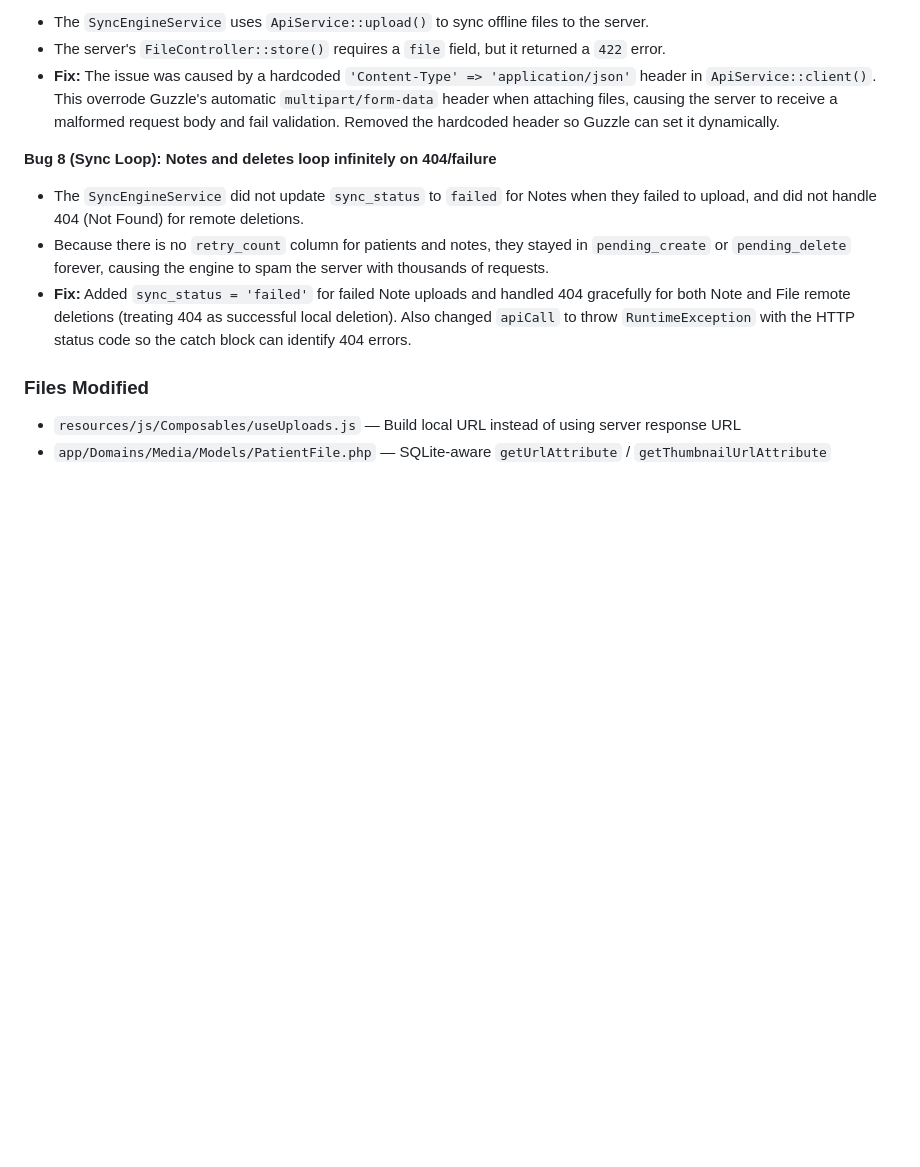
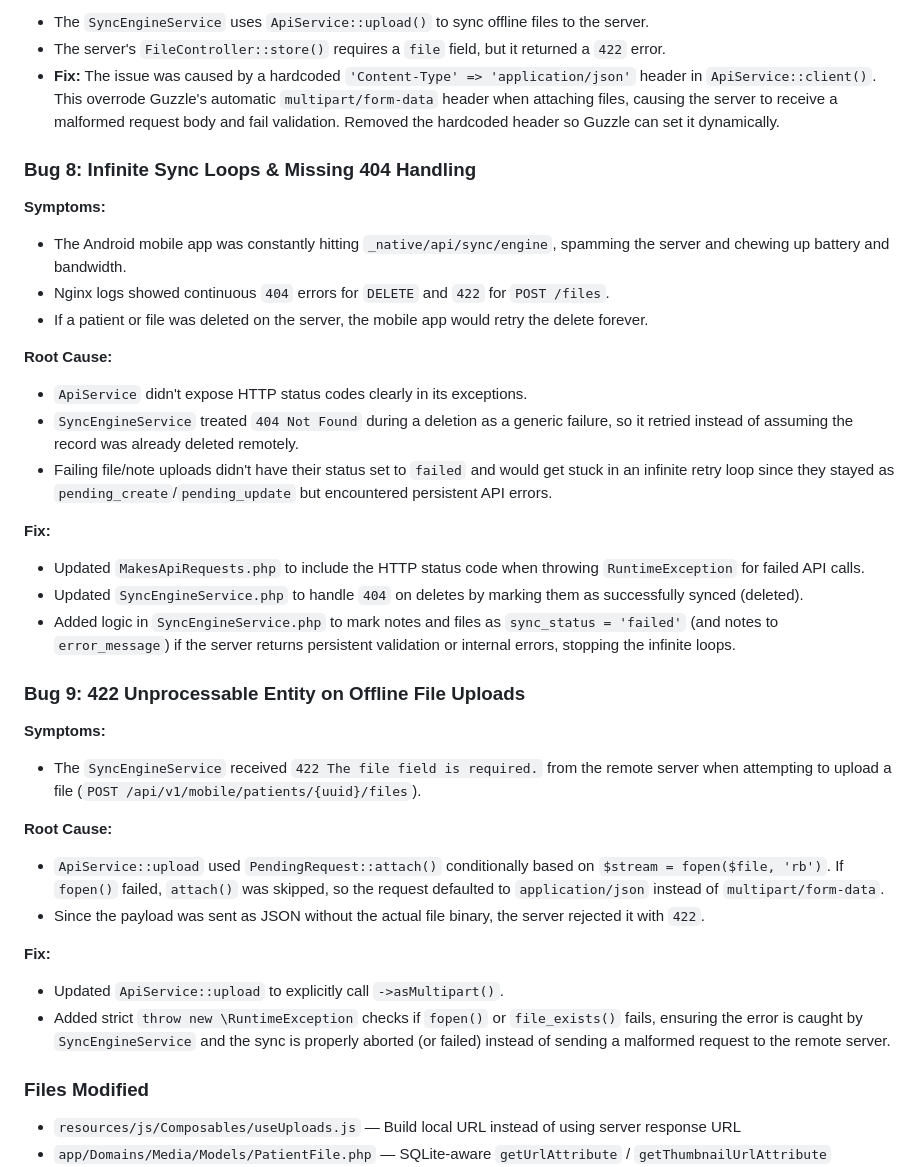
Before and after one commit to kironagy/medical_doctor, a Markdown page: .ai/WORKLOG.md, the part around the change. Drawn GitHub-style; blank space fills up the shorter version.

Commit message:
Update WORKLOG.md for bug 9

```diff
--- a/.ai/WORKLOG.md
+++ b/.ai/WORKLOG.md
@@ -185,10 +185,35 @@ was replaced → note disappeared.
 - The server's `FileController::store()` requires a `file` field, but it returned a `422` error.
 - **Fix:** The issue was caused by a hardcoded `'Content-Type' => 'application/json'` header in `ApiService::client()`. This overrode Guzzle's automatic `multipart/form-data` header when attaching files, causing the server to receive a malformed request body and fail validation. Removed the hardcoded header so Guzzle can set it dynamically.
 
-**Bug 8 (Sync Loop): Notes and deletes loop infinitely on 404/failure**
-- The `SyncEngineService` did not update `sync_status` to `failed` for Notes when they failed to upload, and did not handle 404 (Not Found) for remote deletions.
-- Because there is no `retry_count` column for patients and notes, they stayed in `pending_create` or `pending_delete` forever, causing the engine to spam the server with thousands of requests.
-- **Fix:** Added `sync_status = 'failed'` for failed Note uploads and handled 404 gracefully for both Note and File remote deletions (treating 404 as successful local deletion). Also changed `apiCall` to throw `RuntimeException` with the HTTP status code so the catch block can identify 404 errors.
+### Bug 8: Infinite Sync Loops & Missing 404 Handling
+
+**Symptoms:**
+- The Android mobile app was constantly hitting `_native/api/sync/engine`, spamming the server and chewing up battery and bandwidth.
+- Nginx logs showed continuous `404` errors for `DELETE` and `422` for `POST /files`.
+- If a patient or file was deleted on the server, the mobile app would retry the delete forever.
+
+**Root Cause:**
+- `ApiService` didn't expose HTTP status codes clearly in its exceptions.
+- `SyncEngineService` treated `404 Not Found` during a deletion as a generic failure, so it retried instead of assuming the record was already deleted remotely.
+- Failing file/note uploads didn't have their status set to `failed` and would get stuck in an infinite retry loop since they stayed as `pending_create`/`pending_update` but encountered persistent API errors.
+
+**Fix:**
+- Updated `MakesApiRequests.php` to include the HTTP status code when throwing `RuntimeException` for failed API calls.
+- Updated `SyncEngineService.php` to handle `404` on deletes by marking them as successfully synced (deleted).
+- Added logic in `SyncEngineService.php` to mark notes and files as `sync_status = 'failed'` (and notes to `error_message`) if the server returns persistent validation or internal errors, stopping the infinite loops.
+
+### Bug 9: 422 Unprocessable Entity on Offline File Uploads
+
+**Symptoms:**
+- The `SyncEngineService` received `422 The file field is required.` from the remote server when attempting to upload a file (`POST /api/v1/mobile/patients/{uuid}/files`).
+
+**Root Cause:**
+- `ApiService::upload` used `PendingRequest::attach()` conditionally based on `$stream = fopen($file, 'rb')`. If `fopen()` failed, `attach()` was skipped, so the request defaulted to `application/json` instead of `multipart/form-data`.
+- Since the payload was sent as JSON without the actual file binary, the server rejected it with `422`.
+
+**Fix:**
+- Updated `ApiService::upload` to explicitly call `->asMultipart()`.
+- Added strict `throw new \RuntimeException` checks if `fopen()` or `file_exists()` fails, ensuring the error is caught by `SyncEngineService` and the sync is properly aborted (or failed) instead of sending a malformed request to the remote server.
 
 ### Files Modified
 - `resources/js/Composables/useUploads.js` — Build local URL instead of using server response URL
```
